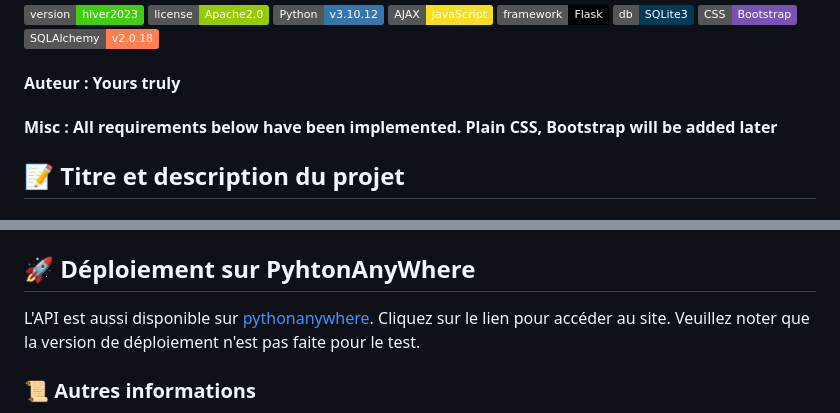
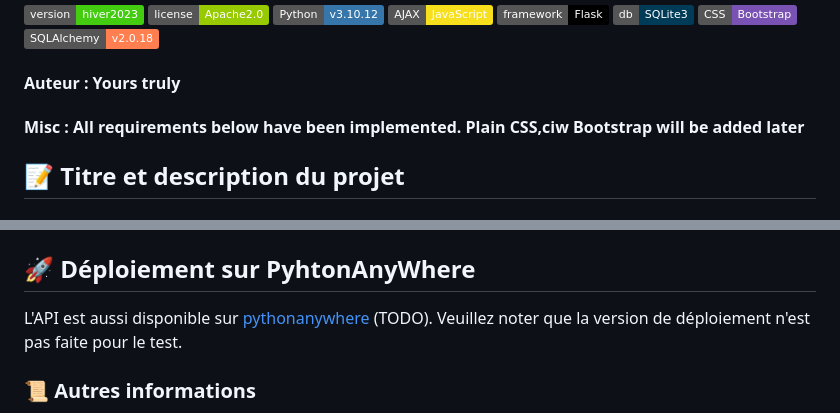
Before and after one commit to Patroklos99/Ville_Montreal, a Markdown page: README.md, 2 parts joined by grey strips. GitHub-like rendering; badges without logos.

Commit message:
Refactor README

```diff
--- a/README.md
+++ b/README.md
@@ -14,7 +14,7 @@
 [//]: # (![Bootstrap]&#40;https://img.shields.io/badge/CSS-Bootstrap-7952B3?style=flat&logo=Bootstrap&logoColor=white&#41;)
 
 #### Auteur : Yours truly
-#### Misc : All requirements below have been implemented. Plain CSS, Bootstrap will be added later
+#### Misc : All requirements below have been implemented. Plain CSS,ciw Bootstrap will be added later
 
 ## **📝 Titre et description du projet**
 
@@ -306,8 +306,7 @@ Toute la documentation des services REST sera disponible à la route `/doc` en u
 ## 🚀 Déploiement sur PyhtonAnyWhere
 
 L'API est aussi disponible
-sur [pythonanywhere](http://elfiDev.pythonanywhere.com/).
-Cliquez sur le lien pour accéder au site.
+sur [pythonanywhere]() (TODO).
 Veuillez noter que la version de déploiement n'est pas faite pour le test.
 
 ### 📜 Autres informations
```
